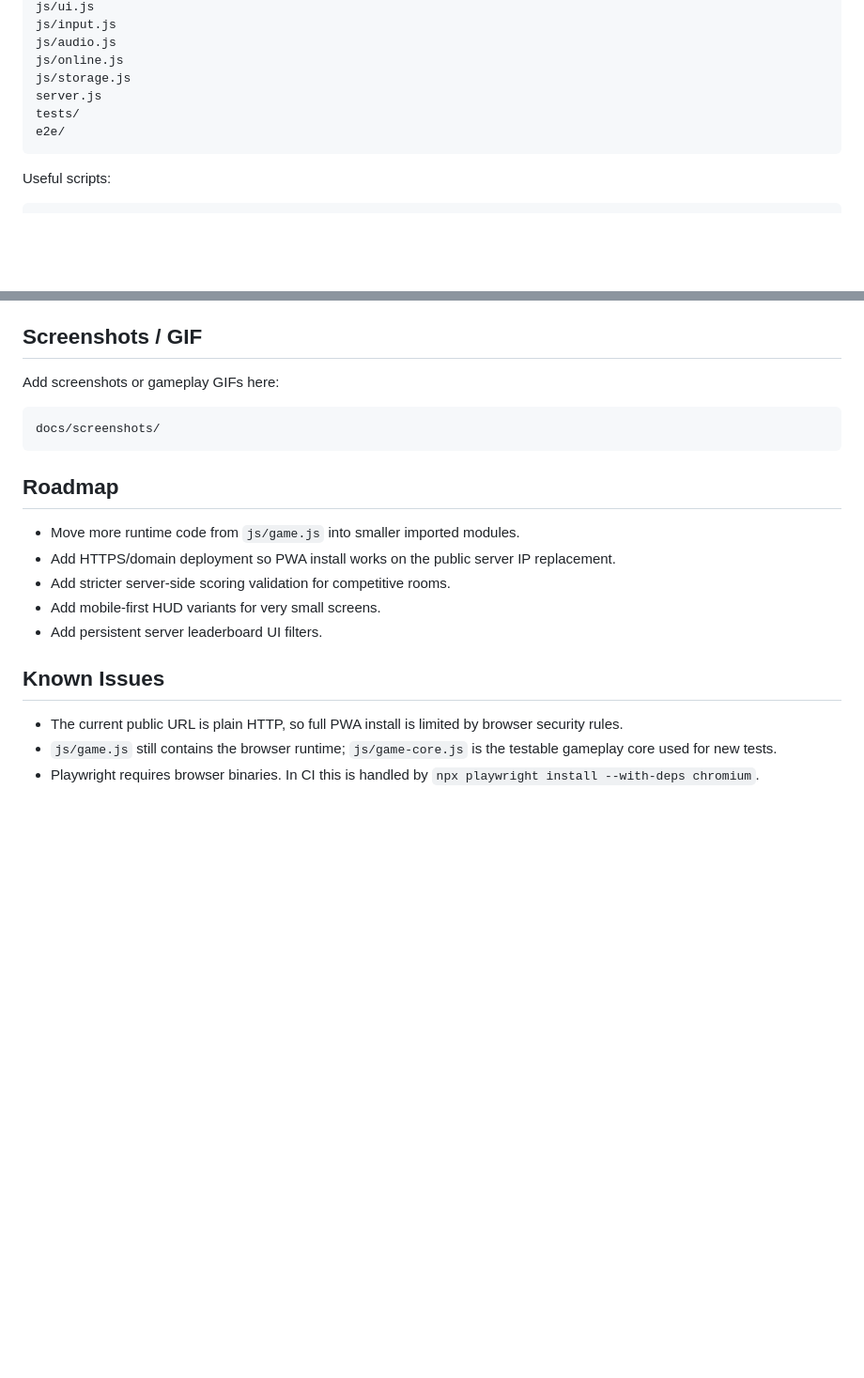
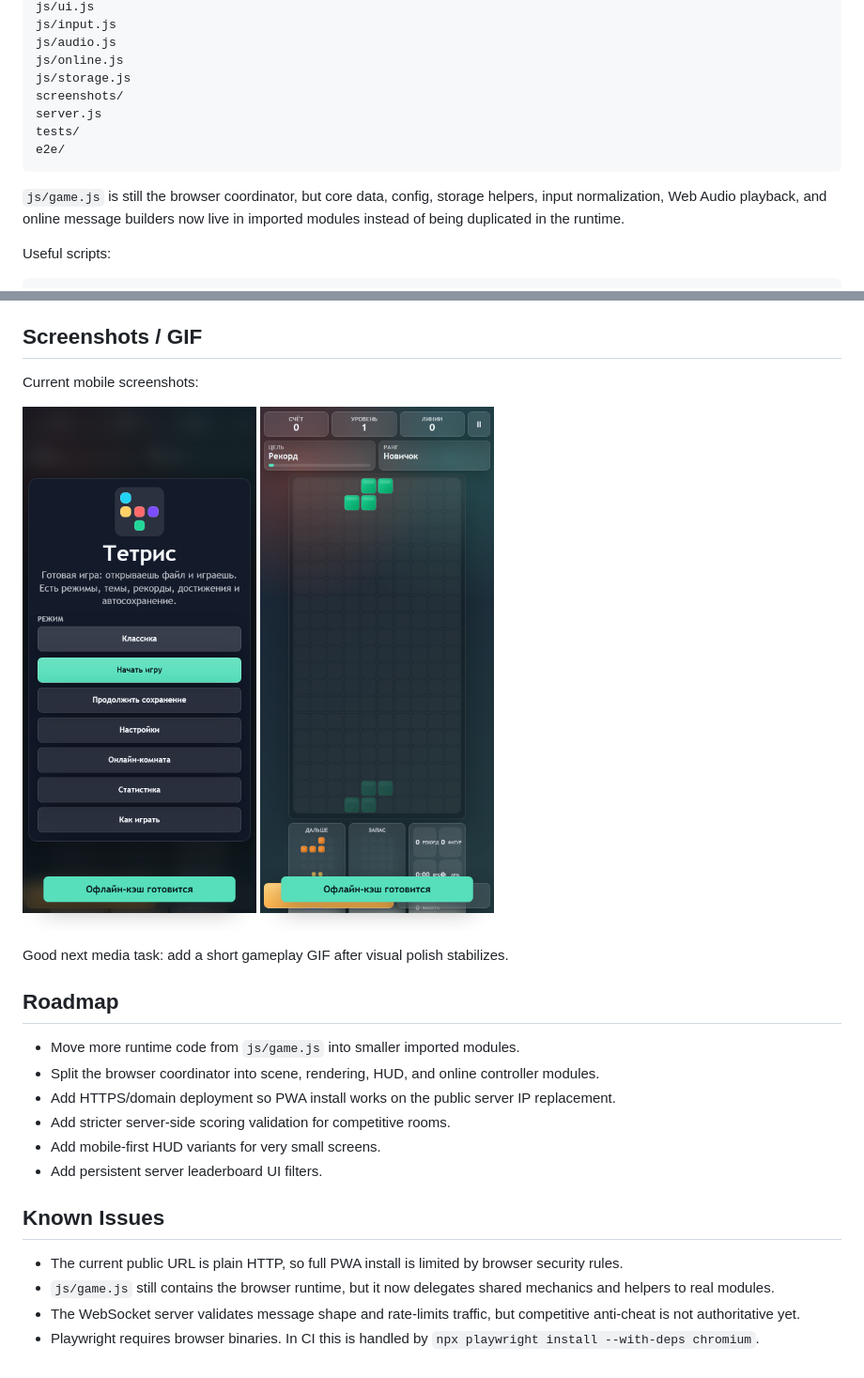
Before and after one commit to popka2007-root/blockdrop-web-game, a Markdown page: README.md, 2 parts joined by grey strips. Shown at 94% size. Rendered like a GitHub page; pictures changed too: screenshots/game-mobile.png (added), screenshots/menu-mobile.png (added); blank space fills up the shorter version.

Commit message:
Complete module refactor follow-up

````diff
--- a/README.md
+++ b/README.md
@@ -56,10 +56,13 @@ js/input.js
 js/audio.js
 js/online.js
 js/storage.js
+screenshots/
 server.js
 tests/
 e2e/
 ```
+
+`js/game.js` is still the browser coordinator, but core data, config, storage helpers, input normalization, Web Audio playback, and online message builders now live in imported modules instead of being duplicated in the runtime.
 
 Useful scripts:
 
@@ -121,15 +124,17 @@ Known limitation: GitHub Pages cannot run `server.js`, so online rooms and serve
 
 ## Screenshots / GIF
 
-Add screenshots or gameplay GIFs here:
+Current mobile screenshots:
 
-```text
-docs/screenshots/
-```
+![Mobile menu](screenshots/menu-mobile.png)
+![Mobile gameplay](screenshots/game-mobile.png)
+
+Good next media task: add a short gameplay GIF after visual polish stabilizes.
 
 ## Roadmap
 
 - Move more runtime code from `js/game.js` into smaller imported modules.
+- Split the browser coordinator into scene, rendering, HUD, and online controller modules.
 - Add HTTPS/domain deployment so PWA install works on the public server IP replacement.
 - Add stricter server-side scoring validation for competitive rooms.
 - Add mobile-first HUD variants for very small screens.
@@ -138,5 +143,6 @@ docs/screenshots/
 ## Known Issues
 
 - The current public URL is plain HTTP, so full PWA install is limited by browser security rules.
-- `js/game.js` still contains the browser runtime; `js/game-core.js` is the testable gameplay core used for new tests.
+- `js/game.js` still contains the browser runtime, but it now delegates shared mechanics and helpers to real modules.
+- The WebSocket server validates message shape and rate-limits traffic, but competitive anti-cheat is not authoritative yet.
 - Playwright requires browser binaries. In CI this is handled by `npx playwright install --with-deps chromium`.
````
Also changed, not shown: 7 other files.
